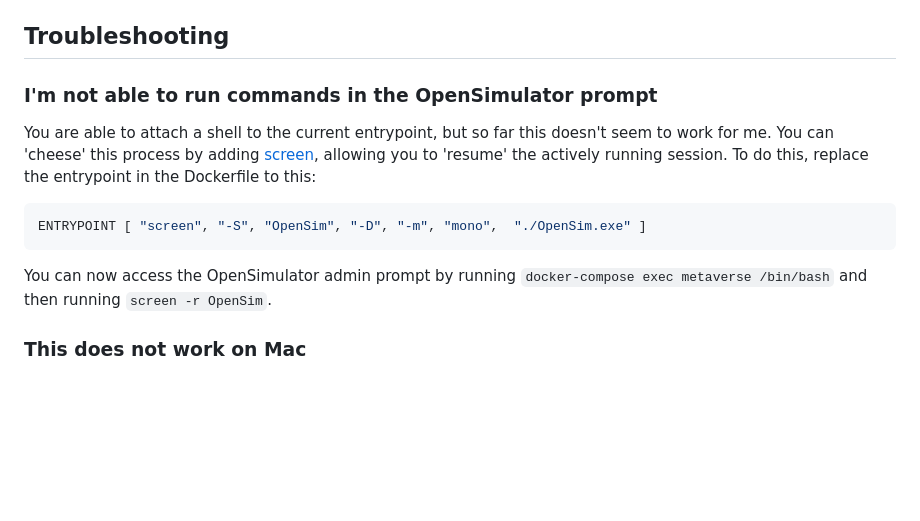
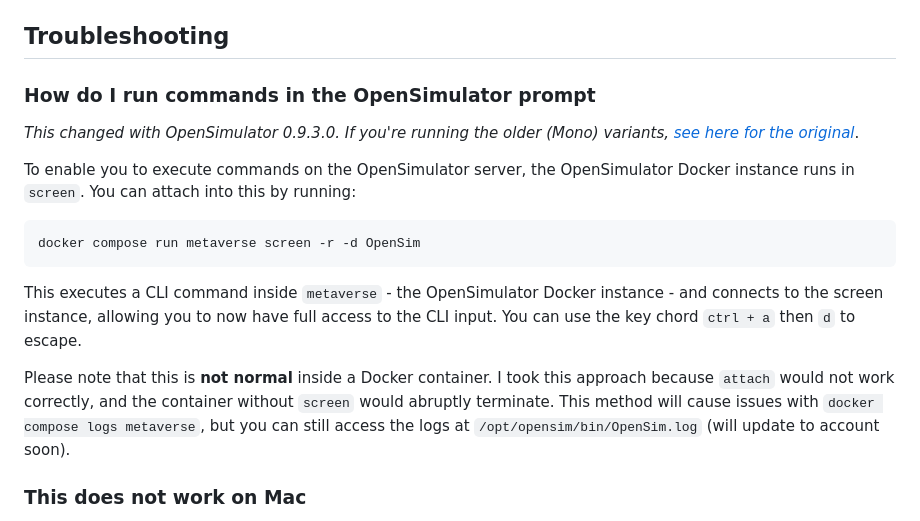
Before and after one commit to soup-bowl/opensim-sandbox, a Markdown page: README.md, the part around the change printed below. GitHub-like rendering; blank space fills up the shorter version.

Commit message:
Updated insturctions slightly.

````diff
--- a/README.md
+++ b/README.md
@@ -29,15 +29,19 @@ Folder                        | Purpose
 
 ## Troubleshooting
 
-### I'm not able to run commands in the OpenSimulator prompt
+### How do I run commands in the OpenSimulator prompt
 
-You are able to attach a shell to the current entrypoint, but so far this doesn't seem to work for me. You can 'cheese' this process by adding [screen][screen], allowing you to 'resume' the actively running session. To do this, replace the entrypoint in the Dockerfile to this:
+_This changed with OpenSimulator 0.9.3.0. If you're running the older (Mono) variants, [see here for the original][ogcr]_.
 
-```dockerfile
-ENTRYPOINT [ "screen", "-S", "OpenSim", "-D", "-m", "mono",  "./OpenSim.exe" ]
+To enable you to execute commands on the OpenSimulator server, the OpenSimulator Docker instance runs in `screen`. You can attach into this by running:
+
+```bash
+docker compose run metaverse screen -r -d OpenSim
 ```
 
-You can now access the OpenSimulator admin prompt by running `docker-compose exec metaverse /bin/bash` and then running `screen -r OpenSim`.
+This executes a CLI command inside `metaverse` - the OpenSimulator Docker instance - and connects to the screen instance, allowing you to now have full access to the CLI input. You can use the key chord `ctrl + a` then `d` to escape.
+
+Please note that this is **not normal** inside a Docker container. I took this approach because `attach` would not work correctly, and the container without `screen` would abruptly terminate. This method will cause issues with `docker compose logs metaverse`, but you can still access the logs at `/opt/opensim/bin/OpenSim.log` (will update to account soon).
 
 ### This does not work on Mac
 
````
Also changed, not shown: other parts of README.md (+1 -0 lines).
